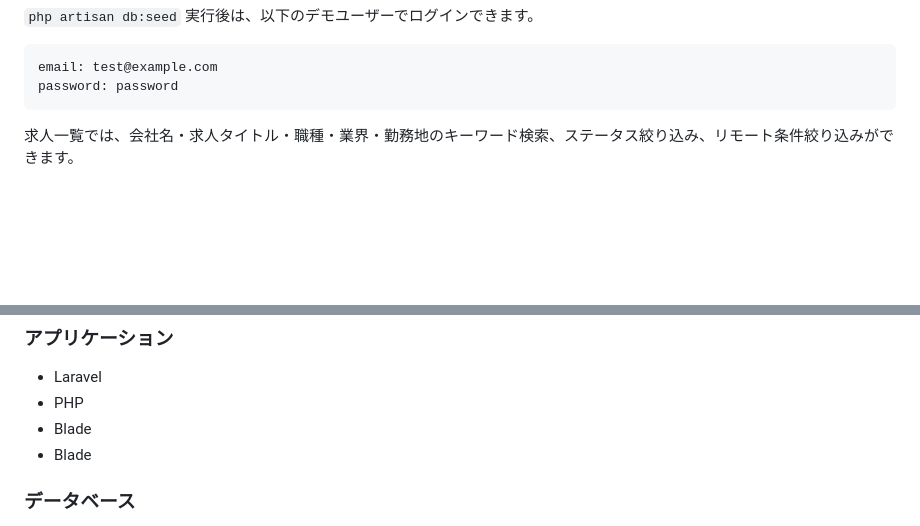
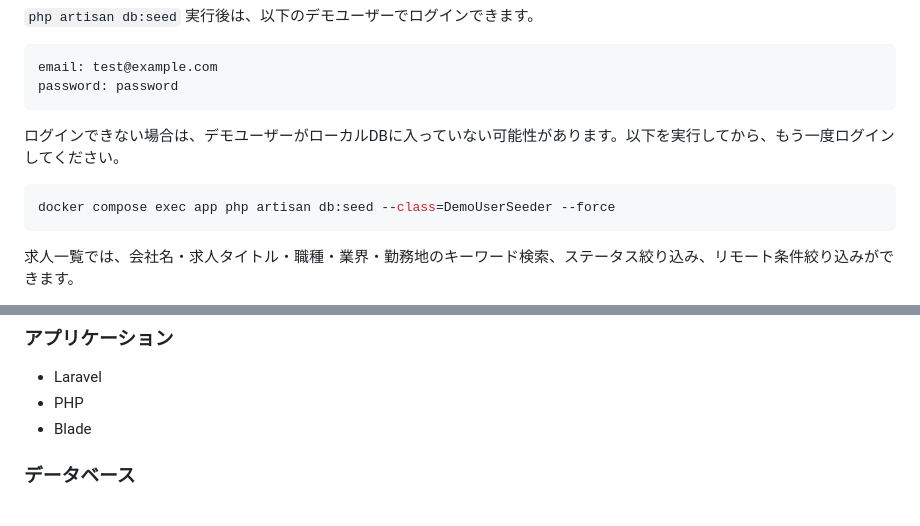
Before and after one commit to furuyaaaa/career-inbox, a Markdown page: README.md, 2 parts joined by grey strips. Drawn GitHub-style; blank space fills up the shorter version.

Commit message:
Document demo login credentials

````diff
--- a/README.md
+++ b/README.md
@@ -87,6 +87,12 @@ Laravel アプリ側では、以下の画面を実装済みです。
 ```text
 email: test@example.com
 password: password
+```
+
+ログインできない場合は、デモユーザーがローカルDBに入っていない可能性があります。以下を実行してから、もう一度ログインしてください。
+
+```bash
+docker compose exec app php artisan db:seed --class=DemoUserSeeder --force
 ```
 
 求人一覧では、会社名・求人タイトル・職種・業界・勤務地のキーワード検索、ステータス絞り込み、リモート条件絞り込みができます。
@@ -182,7 +188,6 @@ Laravel のサービスクラスで、自分の希望条件と求人情報を比
 
 - Laravel
 - PHP
-- Blade
 - Blade
 
 ### データベース
````
